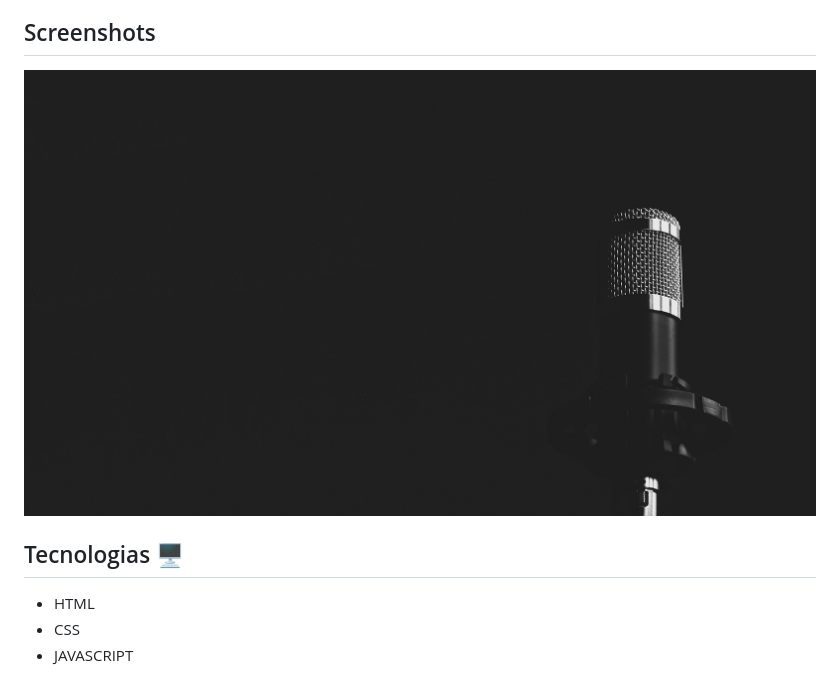
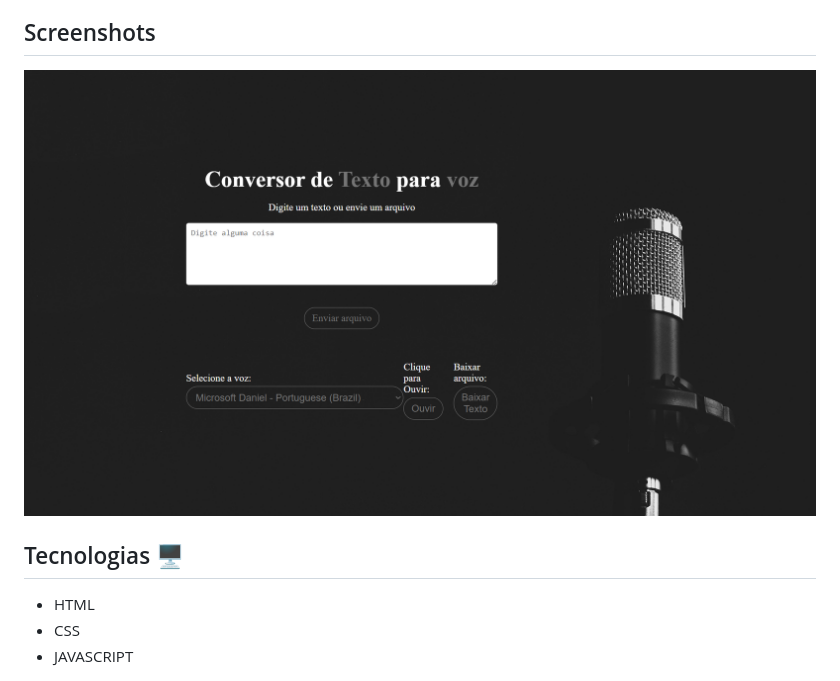
Before and after one commit to PedroRafael13/converso-de-voz, a Markdown page: README.md, the part around the change. GitHub-like rendering; pictures changed too: assets/demostracao.png (added).

Commit message:
updade

```diff
--- a/README.md
+++ b/README.md
@@ -6,11 +6,10 @@ O Conversor de Voz é um projeto desenvolvido com HTML, CSS e JavaScript que per
 
 ## Screenshots
 
-![Demostração](assets/image.png)
+![Demostração](assets/demostracao.png)
 
 
 ## Tecnologias 🖥️
-
 - HTML
 - CSS
 - JAVASCRIPT
```
